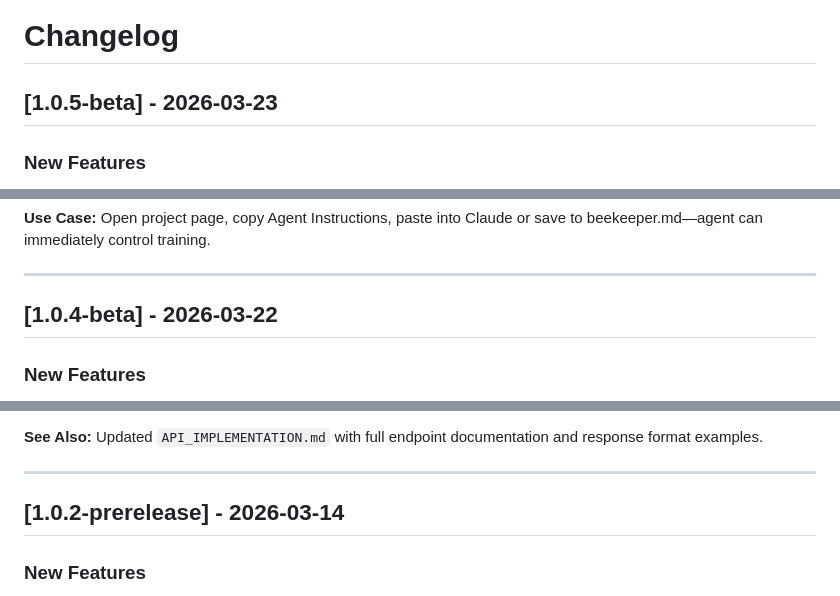
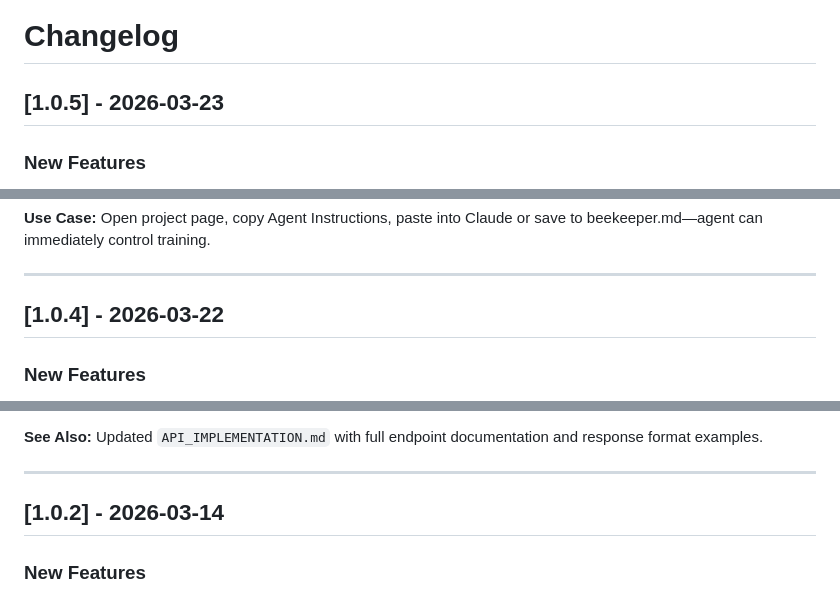
Before and after one commit to bobcowher/beekeeper, a Markdown page: CHANGELOG.md, 3 parts joined by grey strips. GitHub-like rendering.

Commit message:
changelog

```diff
--- a/CHANGELOG.md
+++ b/CHANGELOG.md
@@ -1,6 +1,6 @@
 # Changelog
 
-## [1.0.5-beta] - 2026-03-23
+## [1.0.5] - 2026-03-23
 
 ### New Features
 
@@ -17,7 +17,7 @@ AI agents can now access comprehensive, project-specific API documentation direc
 
 ---
 
-## [1.0.4-beta] - 2026-03-22
+## [1.0.4] - 2026-03-22
 
 ### New Features
 
@@ -42,7 +42,7 @@ AI agents and automation tools can now query training metrics via REST API with
 
 ---
 
-## [1.0.2-prerelease] - 2026-03-14
+## [1.0.2] - 2026-03-14
 
 ### New Features
 
```
